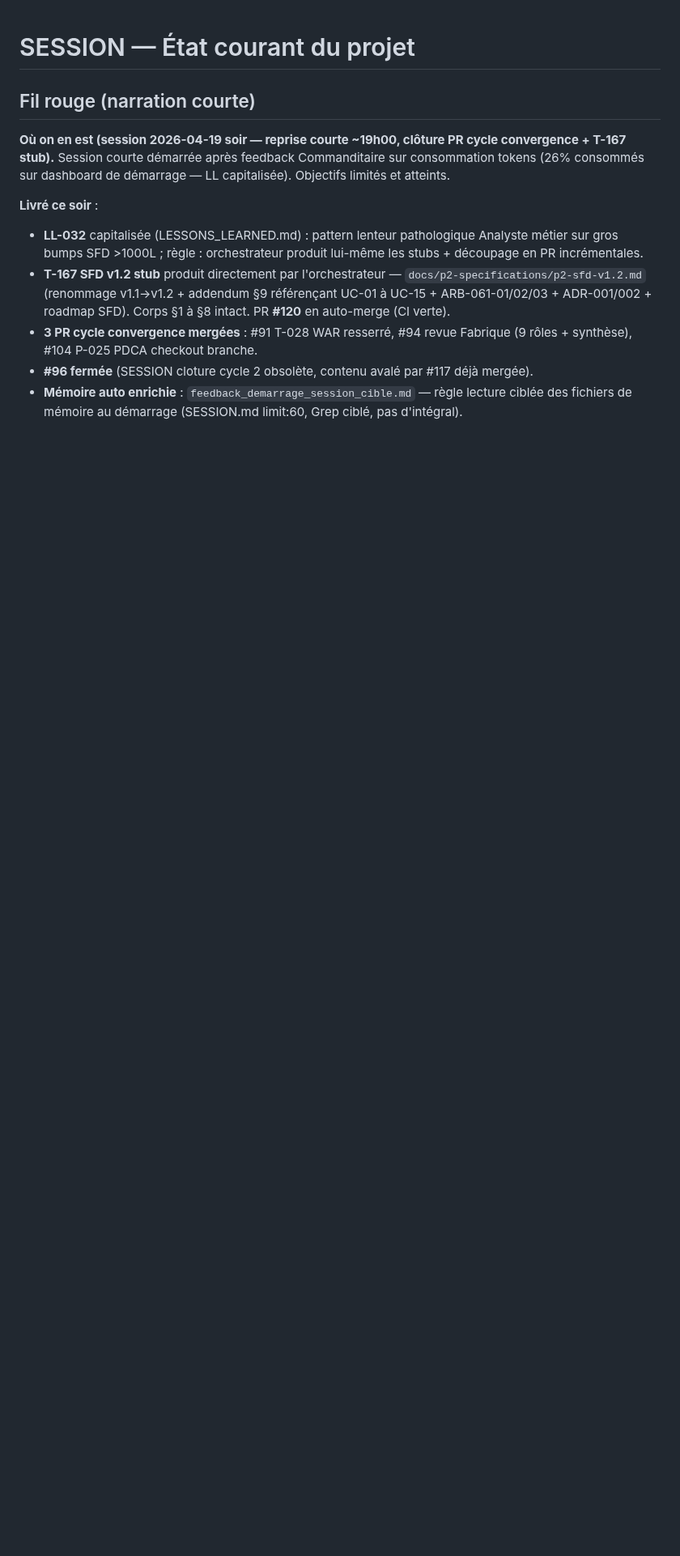
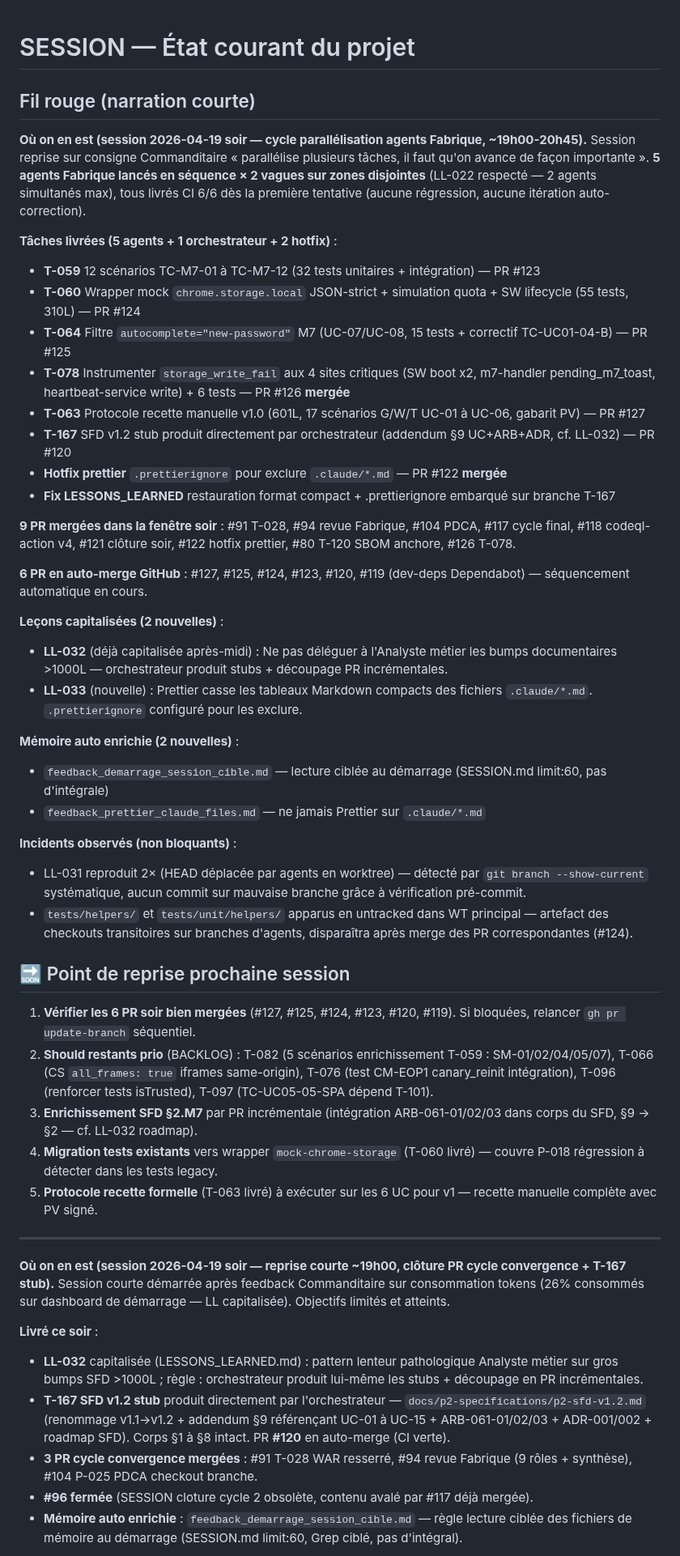
Before and after one commit to antonyblain/sentinel-nudge, a Markdown page: .claude/SESSION.md, the part around the change. Shown at 81% size. Rendered like a GitHub page; blank space fills up the shorter version.

Commit message:
chore(session): MAJ SESSION cycle parallelisation agents Fabrique 19/04 soir (#128)
Session ~2h (19h00-20h45) sur consigne Commanditaire « parallelise plusieurs
taches, il faut qu'on avance de facon importante ».

Bilan :
- 5 agents Fabrique lances en 3 vagues successives (2 simultanes max, LL-022),
  tous livres CI 6/6 des la premiere tentative (zero iteration, zero regression).
- 9 PR mergees dans la fenetre soir (reprise convergence + livrables soir).
- 6 PR en auto-merge GitHub (sequencement automatique en cours).
- 2 LL capitalisees : LL-032 (Analyste metier + gros bumps SFD, deja capture),
  LL-033 (Prettier casse tableaux markdown .claude/*.md).
- 2 memoires Claude auto enrichies.

Livrables :
- T-059 : 32 tests TC-M7-01 a TC-M7-12 (PR #123)
- T-060 : mock chrome.storage JSON-strict + 55 tests (PR #124)
- T-063 : protocole recette manuelle v1.0 + 17 scenarios G/W/T (PR #127)
- T-064 : filtre autocomplete=new-password M7 UC-07/08 (PR #125)
- T-078 : storage_write_fail instrumentation 4 sites critiques (PR #126 mergee)
- T-167 : SFD v1.2 stub orchestrateur direct (PR #120, cf. LL-032)
- hotfix prettier : .prettierignore (PR #122 mergee)

Point de reprise prochaine session documente dans le fil rouge.

Co-authored-by: Claude Opus 4.7 (1M context) <noreply@anthropic.com>

```diff
--- a/.claude/SESSION.md
+++ b/.claude/SESSION.md
@@ -1,6 +1,44 @@
 # SESSION — État courant du projet
 
 ## Fil rouge (narration courte)
+
+**Où on en est (session 2026-04-19 soir — cycle parallélisation agents Fabrique, ~19h00-20h45).** Session reprise sur consigne Commanditaire « parallélise plusieurs tâches, il faut qu'on avance de façon importante ». **5 agents Fabrique lancés en séquence × 2 vagues sur zones disjointes** (LL-022 respecté — 2 agents simultanés max), tous livrés CI 6/6 dès la première tentative (aucune régression, aucune itération auto-correction).
+
+**Tâches livrées (5 agents + 1 orchestrateur + 2 hotfix)** :
+- **T-059** 12 scénarios TC-M7-01 à TC-M7-12 (32 tests unitaires + intégration) — PR #123
+- **T-060** Wrapper mock `chrome.storage.local` JSON-strict + simulation quota + SW lifecycle (55 tests, 310L) — PR #124
+- **T-064** Filtre `autocomplete="new-password"` M7 (UC-07/UC-08, 15 tests + correctif TC-UC01-04-B) — PR #125
+- **T-078** Instrumenter `storage_write_fail` aux 4 sites critiques (SW boot x2, m7-handler pending_m7_toast, heartbeat-service write) + 6 tests — PR #126 **mergée**
+- **T-063** Protocole recette manuelle v1.0 (601L, 17 scénarios G/W/T UC-01 à UC-06, gabarit PV) — PR #127
+- **T-167** SFD v1.2 stub produit directement par orchestrateur (addendum §9 UC+ARB+ADR, cf. LL-032) — PR #120
+- **Hotfix prettier** `.prettierignore` pour exclure `.claude/*.md` — PR #122 **mergée**
+- **Fix LESSONS_LEARNED** restauration format compact + .prettierignore embarqué sur branche T-167
+
+**9 PR mergées dans la fenêtre soir** : #91 T-028, #94 revue Fabrique, #104 PDCA, #117 cycle final, #118 codeql-action v4, #121 clôture soir, #122 hotfix prettier, #80 T-120 SBOM anchore, #126 T-078.
+
+**6 PR en auto-merge GitHub** : #127, #125, #124, #123, #120, #119 (dev-deps Dependabot) — séquencement automatique en cours.
+
+**Leçons capitalisées (2 nouvelles)** :
+- **LL-032** (déjà capitalisée après-midi) : Ne pas déléguer à l'Analyste métier les bumps documentaires >1000L — orchestrateur produit stubs + découpage PR incrémentales.
+- **LL-033** (nouvelle) : Prettier casse les tableaux Markdown compacts des fichiers `.claude/*.md`. `.prettierignore` configuré pour les exclure.
+
+**Mémoire auto enrichie (2 nouvelles)** :
+- `feedback_demarrage_session_cible.md` — lecture ciblée au démarrage (SESSION.md limit:60, pas d'intégrale)
+- `feedback_prettier_claude_files.md` — ne jamais Prettier sur `.claude/*.md`
+
+**Incidents observés (non bloquants)** :
+- LL-031 reproduit 2× (HEAD déplacée par agents en worktree) — détecté par `git branch --show-current` systématique, aucun commit sur mauvaise branche grâce à vérification pré-commit.
+- `tests/helpers/` et `tests/unit/helpers/` apparus en untracked dans WT principal — artefact des checkouts transitoires sur branches d'agents, disparaîtra après merge des PR correspondantes (#124).
+
+## 🔜 Point de reprise prochaine session
+
+1. **Vérifier les 6 PR soir bien mergées** (#127, #125, #124, #123, #120, #119). Si bloquées, relancer `gh pr update-branch` séquentiel.
+2. **Should restants prio** (BACKLOG) : T-082 (5 scénarios enrichissement T-059 : SM-01/02/04/05/07), T-066 (CS `all_frames: true` iframes same-origin), T-076 (test CM-EOP1 canary_reinit intégration), T-096 (renforcer tests isTrusted), T-097 (TC-UC05-05-SPA dépend T-101).
+3. **Enrichissement SFD §2.M7** par PR incrémentale (intégration ARB-061-01/02/03 dans corps du SFD, §9 → §2 — cf. LL-032 roadmap).
+4. **Migration tests existants** vers wrapper `mock-chrome-storage` (T-060 livré) — couvre P-018 régression à détecter dans les tests legacy.
+5. **Protocole recette formelle** (T-063 livré) à exécuter sur les 6 UC pour v1 — recette manuelle complète avec PV signé.
+
+---
 
 **Où on en est (session 2026-04-19 soir — reprise courte ~19h00, clôture PR cycle convergence + T-167 stub).** Session courte démarrée après feedback Commanditaire sur consommation tokens (26% consommés sur dashboard de démarrage — LL capitalisée). Objectifs limités et atteints.
 
```
